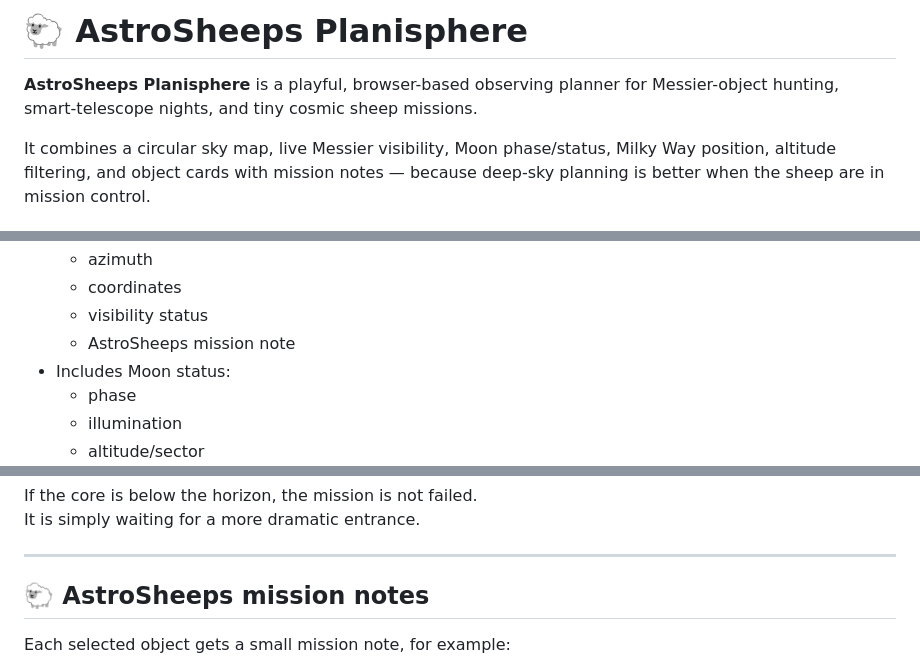
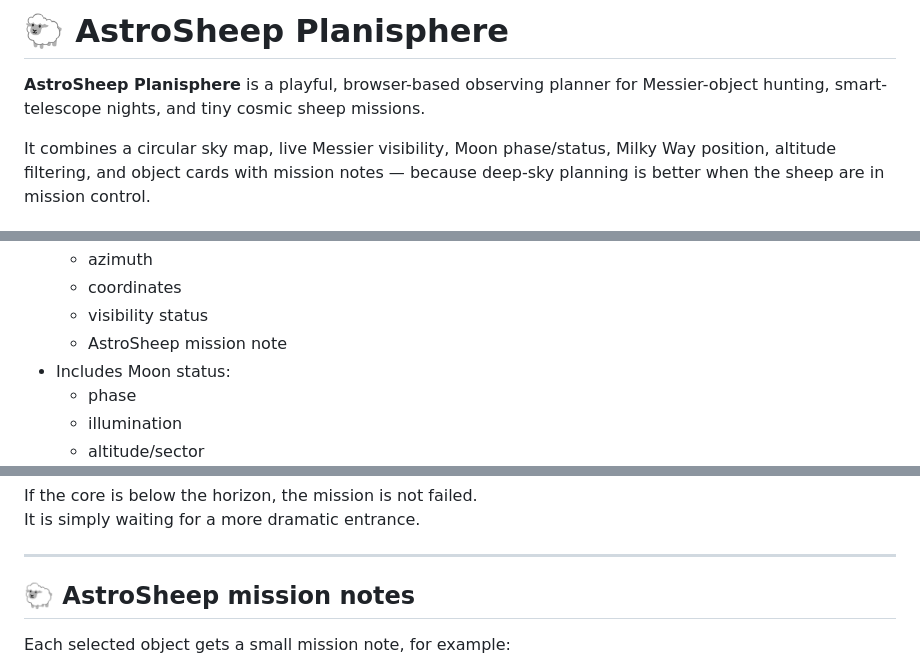
Before and after one commit to astro-sheep/planisphere, a Markdown page: README.md, 3 parts joined by grey strips. GitHub-like rendering.

```diff
--- a/README.md
+++ b/README.md
@@ -1,6 +1,6 @@
-# 🐑 AstroSheeps Planisphere
+# 🐑 AstroSheep Planisphere
 
-**AstroSheeps Planisphere** is a playful, browser-based observing planner for Messier-object hunting, smart-telescope nights, and tiny cosmic sheep missions.
+**AstroSheep Planisphere** is a playful, browser-based observing planner for Messier-object hunting, smart-telescope nights, and tiny cosmic sheep missions.
 
 It combines a circular sky map, live Messier visibility, Moon phase/status, Milky Way position, altitude filtering, and object cards with mission notes — because deep-sky planning is better when the sheep are in mission control.
 
@@ -27,7 +27,7 @@ It combines a circular sky map, live Messier visibility, Moon phase/status, Milk
   - azimuth
   - coordinates
   - visibility status
-  - AstroSheeps mission note
+  - AstroSheep mission note
 - Includes Moon status:
   - phase
   - illumination
@@ -106,7 +106,7 @@ It is simply waiting for a more dramatic entrance.
 
 ---
 
-## 🐑 AstroSheeps mission notes
+## 🐑 AstroSheep mission notes
 
 Each selected object gets a small mission note, for example:
 
```
Also changed, not shown: other parts of README.md (+2 -2 lines).
